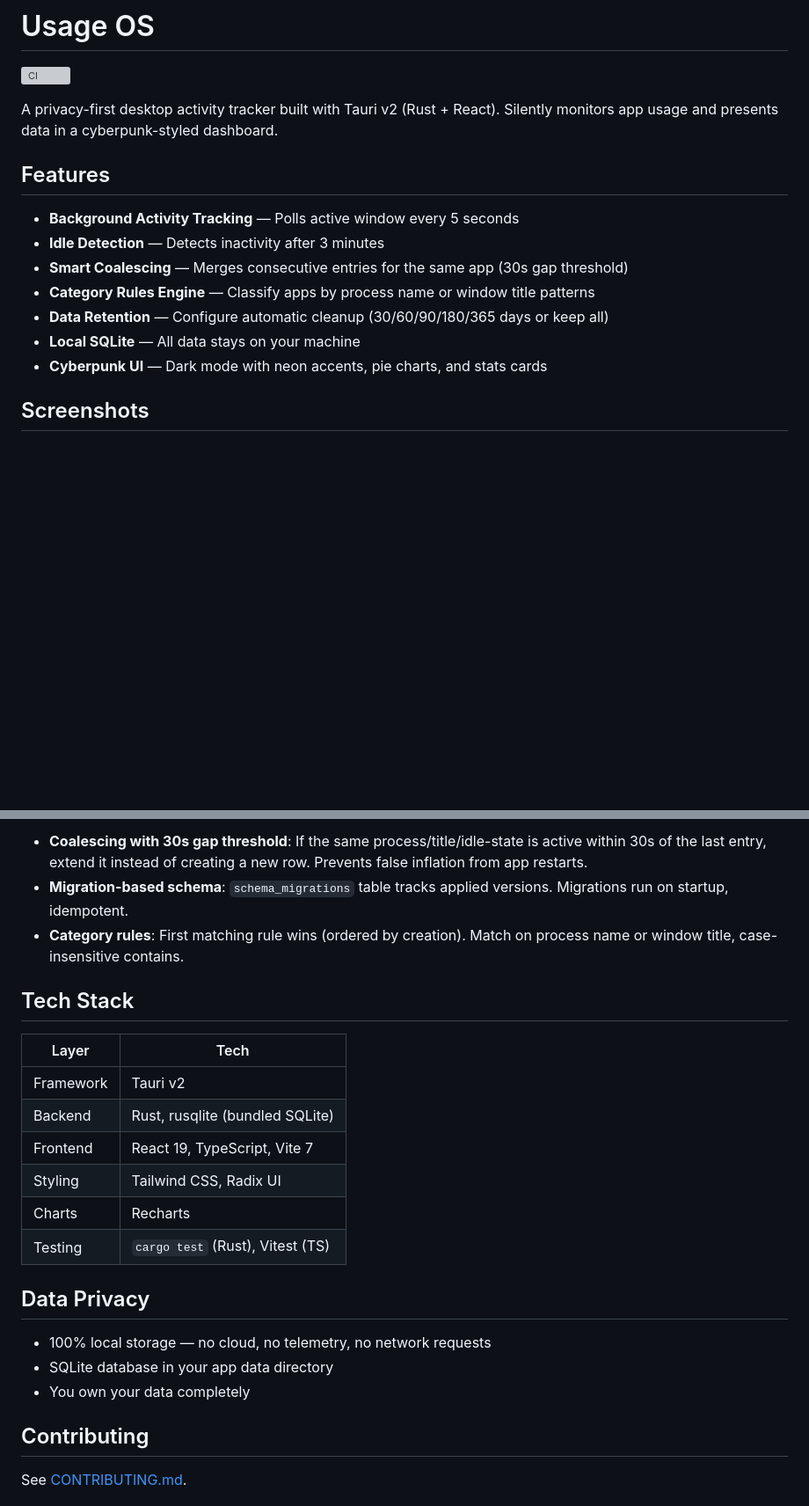
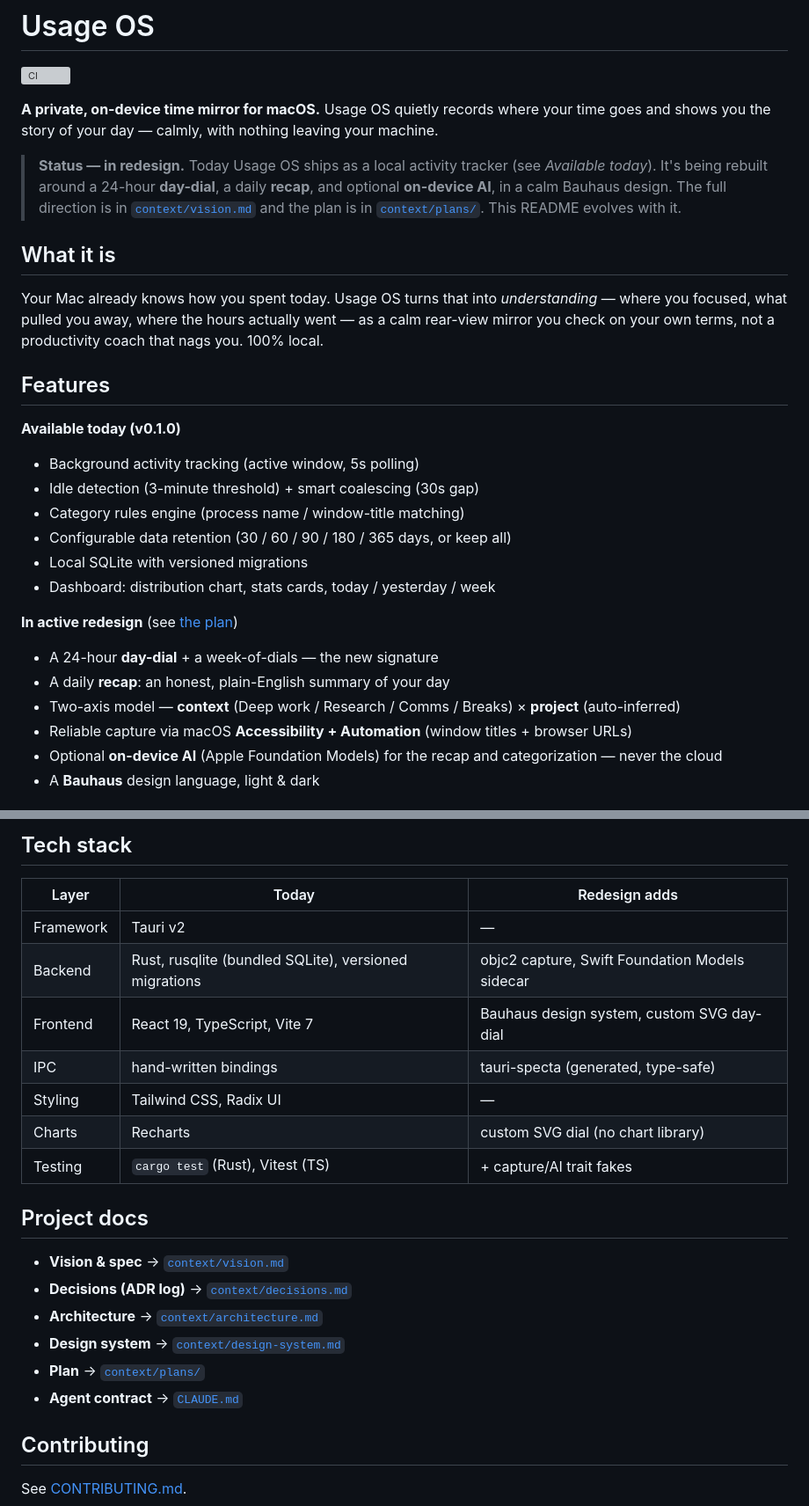
Before and after one commit to f-gozie/usage-os, a Markdown page: README.md, 2 parts joined by grey strips. Shown at 88% size. Rendered like a GitHub page; blank space fills up the shorter version; grey boxes are pictures that could not be loaded.

```diff
--- a/README.md
+++ b/README.md
@@ -2,17 +2,29 @@
 
 [![CI](https://github.com/f-gozie/usage-os/actions/workflows/ci.yml/badge.svg)](https://github.com/f-gozie/usage-os/actions/workflows/ci.yml)
 
-A privacy-first desktop activity tracker built with Tauri v2 (Rust + React). Silently monitors app usage and presents data in a cyberpunk-styled dashboard.
+**A private, on-device time mirror for macOS.** Usage OS quietly records where your time goes and shows you the story of your day — calmly, with nothing leaving your machine.
+
+> **Status — in redesign.** Today Usage OS ships as a local activity tracker (see _Available today_). It's being rebuilt around a 24-hour **day-dial**, a daily **recap**, and optional **on-device AI**, in a calm Bauhaus design. The full direction is in [`context/vision.md`](context/vision.md) and the plan is in [`context/plans/`](context/plans/). This README evolves with it.
+
+## What it is
+
+Your Mac already knows how you spent today. Usage OS turns that into _understanding_ — where you focused, what pulled you away, where the hours actually went — as a calm rear-view mirror you check on your own terms, not a productivity coach that nags you. 100% local.
 
 ## Features
 
-- **Background Activity Tracking** — Polls active window every 5 seconds
-- **Idle Detection** — Detects inactivity after 3 minutes
-- **Smart Coalescing** — Merges consecutive entries for the same app (30s gap threshold)
-- **Category Rules Engine** — Classify apps by process name or window title patterns
-- **Data Retention** — Configure automatic cleanup (30/60/90/180/365 days or keep all)
-- **Local SQLite** — All data stays on your machine
-- **Cyberpunk UI** — Dark mode with neon accents, pie charts, and stats cards
+**Available today (v0.1.0)**
+- Background activity tracking (active window, 5s polling)
+- Idle detection (3-minute threshold) + smart coalescing (30s gap)
+- Category rules engine (process name / window-title matching)
+- Configurable data retention (30 / 60 / 90 / 180 / 365 days, or keep all)
+- Local SQLite with versioned migrations
+- Dashboard: distribution chart, stats cards, today / yesterday / week
 
-## Screenshots
+**In active redesign** (see [the plan](context/plans/2026-06-22-product-redesign.md))
+- A 24-hour **day-dial** + a week-of-dials — the new signature
+- A daily **recap**: an honest, plain-English summary of your day
+- Two-axis model — **context** (Deep work / Research / Comms / Breaks) × **project** (auto-inferred)
+- Reliable capture via macOS **Accessibility + Automation** (window titles + browser URLs)
+- Optional **on-device AI** (Apple Foundation Models) for the recap and categorization — never the cloud
+- A **Bauhaus** design language, light & dark
 
@@ -112,24 +94,24 @@ usage-os/
 
-- **Coalescing with 30s gap threshold**: If the same process/title/idle-state is active within 30s of the last entry, extend it instead of creating a new row. Prevents false inflation from app restarts.
-- **Migration-based schema**: `schema_migrations` table tracks applied versions. Migrations run on startup, idempotent.
-- **Category rules**: First matching rule wins (ordered by creation). Match on process name or window title, case-insensitive contains.
+## Tech stack
 
-## Tech Stack
+| Layer | Today | Redesign adds |
+|-------|-------|---------------|
+| Framework | Tauri v2 | — |
+| Backend | Rust, rusqlite (bundled SQLite), versioned migrations | objc2 capture, Swift Foundation Models sidecar |
+| Frontend | React 19, TypeScript, Vite 7 | Bauhaus design system, custom SVG day-dial |
+| IPC | hand-written bindings | tauri-specta (generated, type-safe) |
+| Styling | Tailwind CSS, Radix UI | — |
+| Charts | Recharts | custom SVG dial (no chart library) |
+| Testing | `cargo test` (Rust), Vitest (TS) | + capture/AI trait fakes |
 
-| Layer | Tech |
-|-------|------|
-| Framework | Tauri v2 |
-| Backend | Rust, rusqlite (bundled SQLite) |
-| Frontend | React 19, TypeScript, Vite 7 |
-| Styling | Tailwind CSS, Radix UI |
-| Charts | Recharts |
-| Testing | `cargo test` (Rust), Vitest (TS) |
+## Project docs
 
-## Data Privacy
-
-- 100% local storage — no cloud, no telemetry, no network requests
-- SQLite database in your app data directory
-- You own your data completely
+- **Vision & spec** → [`context/vision.md`](context/vision.md)
+- **Decisions (ADR log)** → [`context/decisions.md`](context/decisions.md)
+- **Architecture** → [`context/architecture.md`](context/architecture.md)
+- **Design system** → [`context/design-system.md`](context/design-system.md)
+- **Plan** → [`context/plans/`](context/plans/)
+- **Agent contract** → [`CLAUDE.md`](CLAUDE.md)
 
 ## Contributing
 
```
Also changed, not shown: other parts of README.md (+14 -44 lines).
